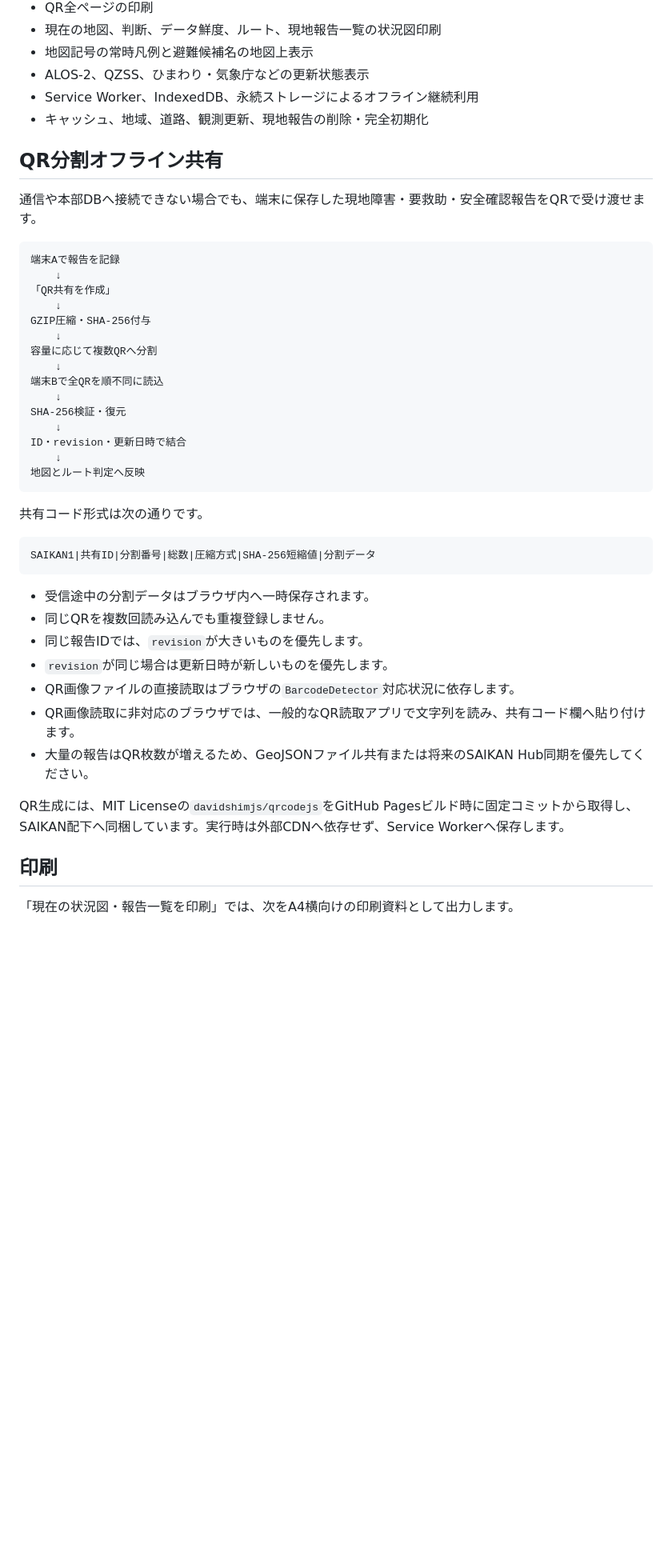
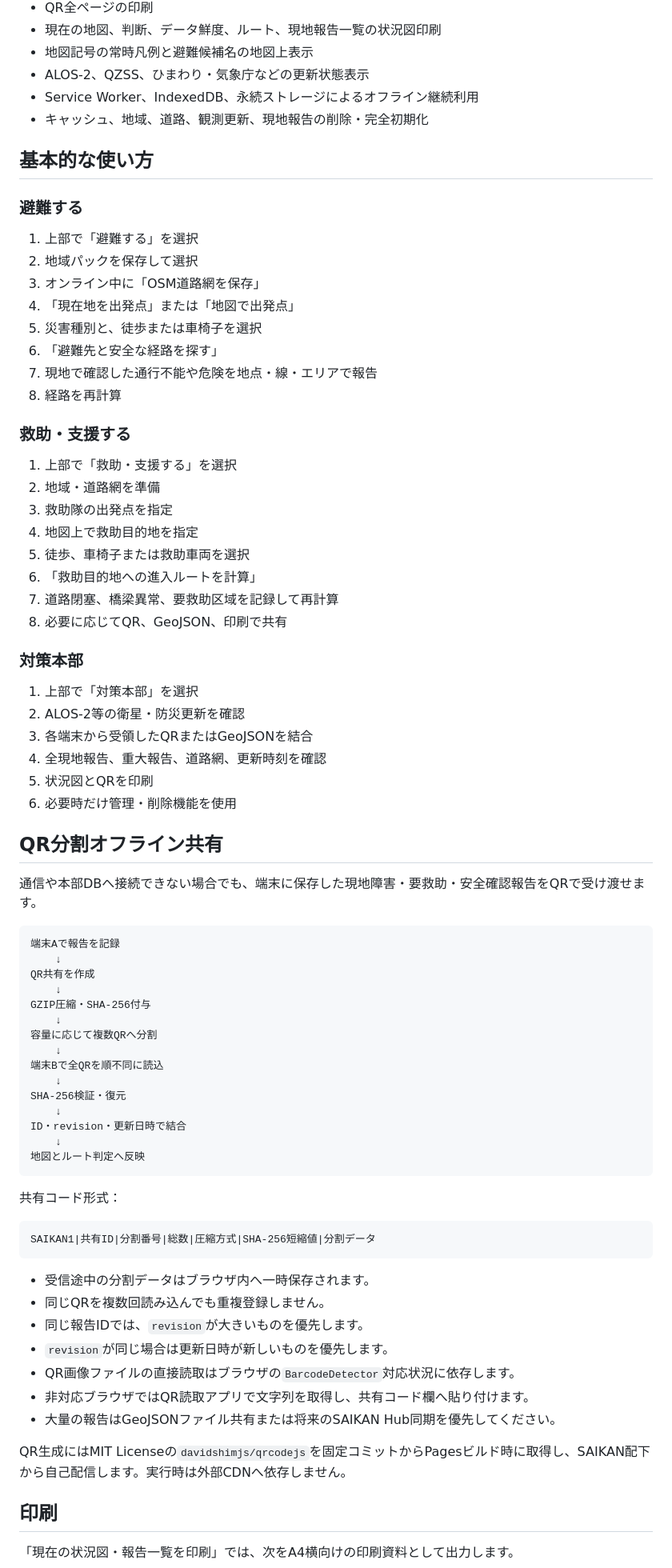
Before and after one commit to AkinoMizuki/saikan-map, a Markdown page: README.md, the part around one of its changes. Shown at 80% size. Rendered like a GitHub page; blank space fills up the shorter version.

Commit message:
READMEを0.3.2機能分離仕様へ更新

````diff
--- a/README.md
+++ b/README.md
@@ -49,6 +54,39 @@ SAIKANは衛星画像を見るためだけのビューアではありません
 - Service Worker、IndexedDB、永続ストレージによるオフライン継続利用
 - キャッシュ、地域、道路、観測更新、現地報告の削除・完全初期化
 
+## 基本的な使い方
+
+### 避難する
+
+1. 上部で「避難する」を選択
+2. 地域パックを保存して選択
+3. オンライン中に「OSM道路網を保存」
+4. 「現在地を出発点」または「地図で出発点」
+5. 災害種別と、徒歩または車椅子を選択
+6. 「避難先と安全な経路を探す」
+7. 現地で確認した通行不能や危険を地点・線・エリアで報告
+8. 経路を再計算
+
+### 救助・支援する
+
+1. 上部で「救助・支援する」を選択
+2. 地域・道路網を準備
+3. 救助隊の出発点を指定
+4. 地図上で救助目的地を指定
+5. 徒歩、車椅子または救助車両を選択
+6. 「救助目的地への進入ルートを計算」
+7. 道路閉塞、橋梁異常、要救助区域を記録して再計算
+8. 必要に応じてQR、GeoJSON、印刷で共有
+
+### 対策本部
+
+1. 上部で「対策本部」を選択
+2. ALOS-2等の衛星・防災更新を確認
+3. 各端末から受領したQRまたはGeoJSONを結合
+4. 全現地報告、重大報告、道路網、更新時刻を確認
+5. 状況図とQRを印刷
+6. 必要時だけ管理・削除機能を使用
+
 ## QR分割オフライン共有
 
 通信や本部DBへ接続できない場合でも、端末に保存した現地障害・要救助・安全確認報告をQRで受け渡せます。
@@ -56,7 +94,7 @@ SAIKANは衛星画像を見るためだけのビューアではありません
 ```text
 端末Aで報告を記録
     ↓
-「QR共有を作成」
+QR共有を作成
     ↓
 GZIP圧縮・SHA-256付与
     ↓
@@ -71,7 +109,7 @@ ID・revision・更新日時で結合
 地図とルート判定へ反映
 ```
 
-共有コード形式は次の通りです。
+共有コード形式：
 
 ```text
 SAIKAN1|共有ID|分割番号|総数|圧縮方式|SHA-256短縮値|分割データ
@@ -82,10 +120,10 @@ SAIKAN1|共有ID|分割番号|総数|圧縮方式|SHA-256短縮値|分割デー
 - 同じ報告IDでは、`revision`が大きいものを優先します。
 - `revision`が同じ場合は更新日時が新しいものを優先します。
 - QR画像ファイルの直接読取はブラウザの`BarcodeDetector`対応状況に依存します。
-- QR画像読取に非対応のブラウザでは、一般的なQR読取アプリで文字列を読み、共有コード欄へ貼り付けます。
-- 大量の報告はQR枚数が増えるため、GeoJSONファイル共有または将来のSAIKAN Hub同期を優先してください。
+- 非対応ブラウザではQR読取アプリで文字列を取得し、共有コード欄へ貼り付けます。
+- 大量の報告はGeoJSONファイル共有または将来のSAIKAN Hub同期を優先してください。
 
-QR生成には、MIT Licenseの`davidshimjs/qrcodejs`をGitHub Pagesビルド時に固定コミットから取得し、SAIKAN配下へ同梱しています。実行時は外部CDNへ依存せず、Service Workerへ保存します。
+QR生成にはMIT Licenseの`davidshimjs/qrcodejs`を固定コミットからPagesビルド時に取得し、SAIKAN配下から自己配信します。実行時は外部CDNへ依存しません。
 
 ## 印刷
 
````
Also changed, not shown: other parts of README.md (+18 -26 lines).
